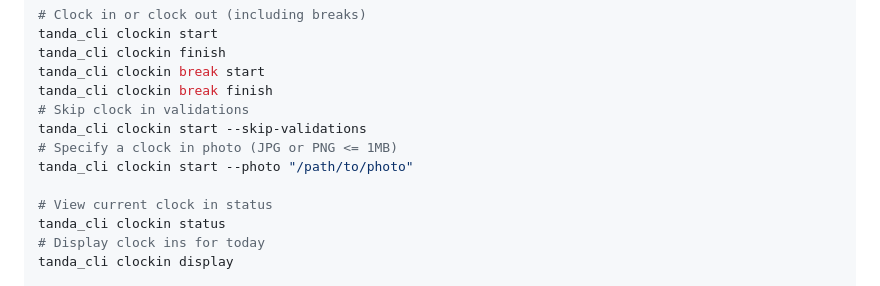
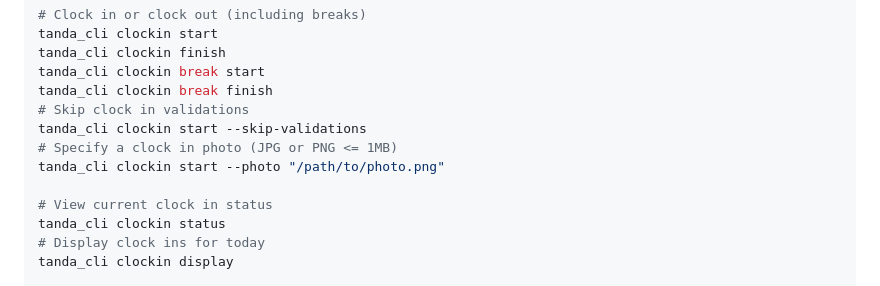
Before and after one commit to DanielGilchrist/tanda_cli, a Markdown page: README.md, the part around the change. Drawn GitHub-style.

Commit message:
More specific example for clockin photo

```diff
--- a/README.md
+++ b/README.md
@@ -66,7 +66,7 @@ tanda_cli clockin break finish
 # Skip clock in validations
 tanda_cli clockin start --skip-validations
 # Specify a clock in photo (JPG or PNG <= 1MB)
-tanda_cli clockin start --photo "/path/to/photo"
+tanda_cli clockin start --photo "/path/to/photo.png"
 
 # View current clock in status
 tanda_cli clockin status
```
